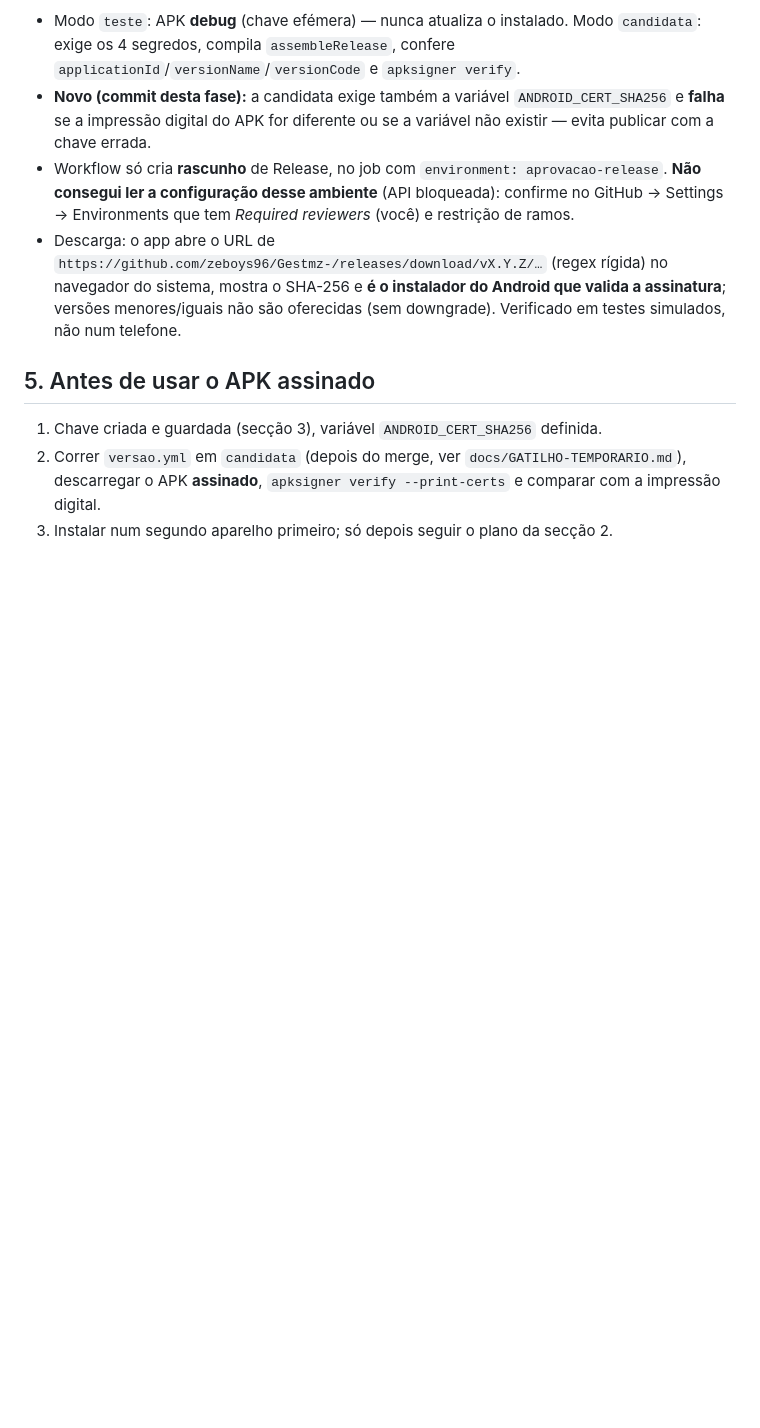
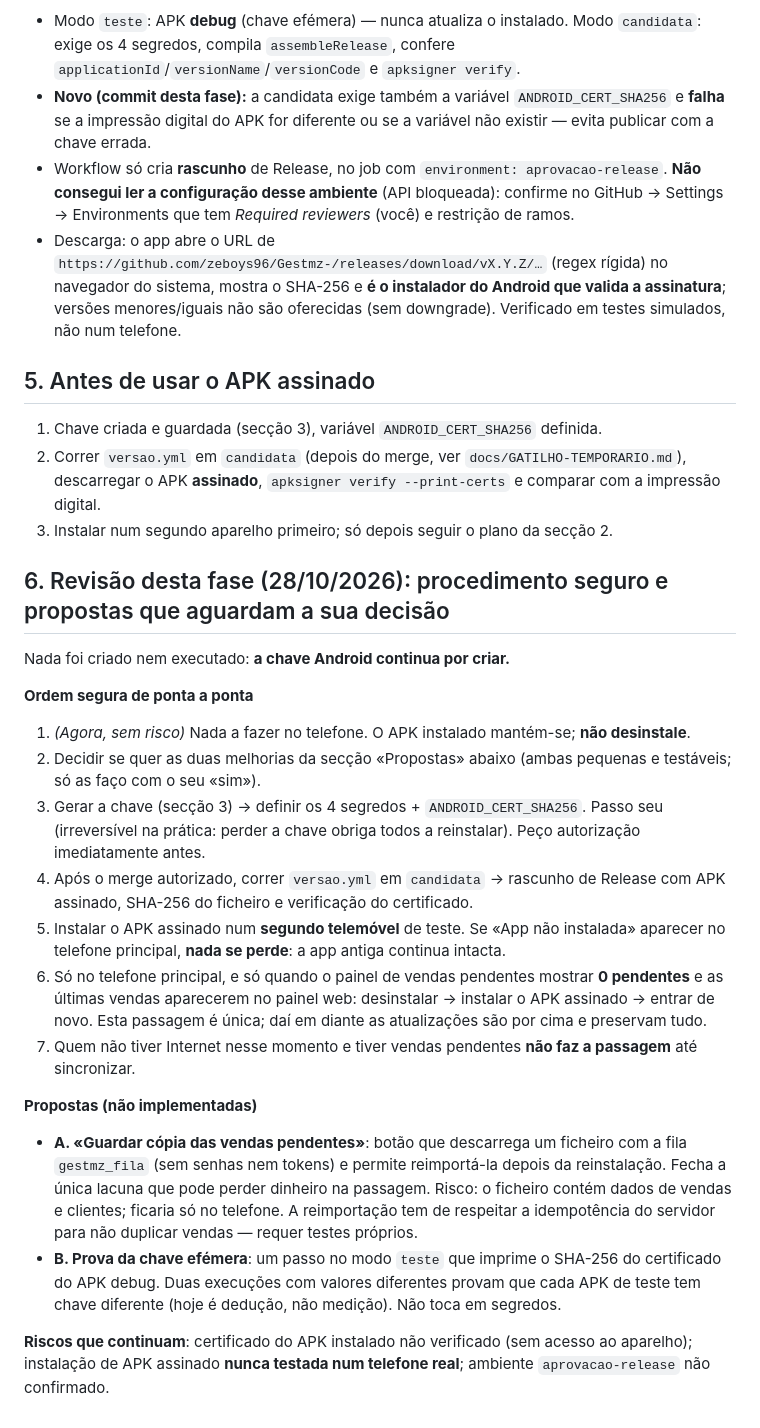
Before and after one commit to zeboys96/Gestmz-, a Markdown page: docs/ANDROID-ASSINATURA.md, the part around the change. Rendered like a GitHub page; blank space fills up the shorter version.

```diff
--- a/docs/ANDROID-ASSINATURA.md
+++ b/docs/ANDROID-ASSINATURA.md
@@ -40,3 +40,21 @@ Proteção contra fuga por workflow: segredos do repositório ficam acessíveis
 1. Chave criada e guardada (secção 3), variável `ANDROID_CERT_SHA256` definida.
 2. Correr `versao.yml` em `candidata` (depois do merge, ver `docs/GATILHO-TEMPORARIO.md`), descarregar o APK **assinado**, `apksigner verify --print-certs` e comparar com a impressão digital.
 3. Instalar num segundo aparelho primeiro; só depois seguir o plano da secção 2.
+
+## 6. Revisão desta fase (28/10/2026): procedimento seguro e propostas que aguardam a sua decisão
+Nada foi criado nem executado: **a chave Android continua por criar.**
+
+**Ordem segura de ponta a ponta**
+1. *(Agora, sem risco)* Nada a fazer no telefone. O APK instalado mantém-se; **não desinstale**.
+2. Decidir se quer as duas melhorias da secção «Propostas» abaixo (ambas pequenas e testáveis; só as faço com o seu «sim»).
+3. Gerar a chave (secção 3) → definir os 4 segredos + `ANDROID_CERT_SHA256`. Passo seu (irreversível na prática: perder a chave obriga todos a reinstalar). Peço autorização imediatamente antes.
+4. Após o merge autorizado, correr `versao.yml` em `candidata` → rascunho de Release com APK assinado, SHA-256 do ficheiro e verificação do certificado.
+5. Instalar o APK assinado num **segundo telemóvel** de teste. Se «App não instalada» aparecer no telefone principal, **nada se perde**: a app antiga continua intacta.
+6. Só no telefone principal, e só quando o painel de vendas pendentes mostrar **0 pendentes** e as últimas vendas aparecerem no painel web: desinstalar → instalar o APK assinado → entrar de novo. Esta passagem é única; daí em diante as atualizações são por cima e preservam tudo.
+7. Quem não tiver Internet nesse momento e tiver vendas pendentes **não faz a passagem** até sincronizar.
+
+**Propostas (não implementadas)**
+- **A. «Guardar cópia das vendas pendentes»**: botão que descarrega um ficheiro com a fila `gestmz_fila` (sem senhas nem tokens) e permite reimportá-la depois da reinstalação. Fecha a única lacuna que pode perder dinheiro na passagem. Risco: o ficheiro contém dados de vendas e clientes; ficaria só no telefone. A reimportação tem de respeitar a idempotência do servidor para não duplicar vendas — requer testes próprios.
+- **B. Prova da chave efémera**: um passo no modo `teste` que imprime o SHA-256 do certificado do APK debug. Duas execuções com valores diferentes provam que cada APK de teste tem chave diferente (hoje é dedução, não medição). Não toca em segredos.
+
+**Riscos que continuam**: certificado do APK instalado não verificado (sem acesso ao aparelho); instalação de APK assinado **nunca testada num telefone real**; ambiente `aprovacao-release` não confirmado.
```
Also changed, not shown: docs/TOTP-DESENHO.md (added, +44 -0 lines).
